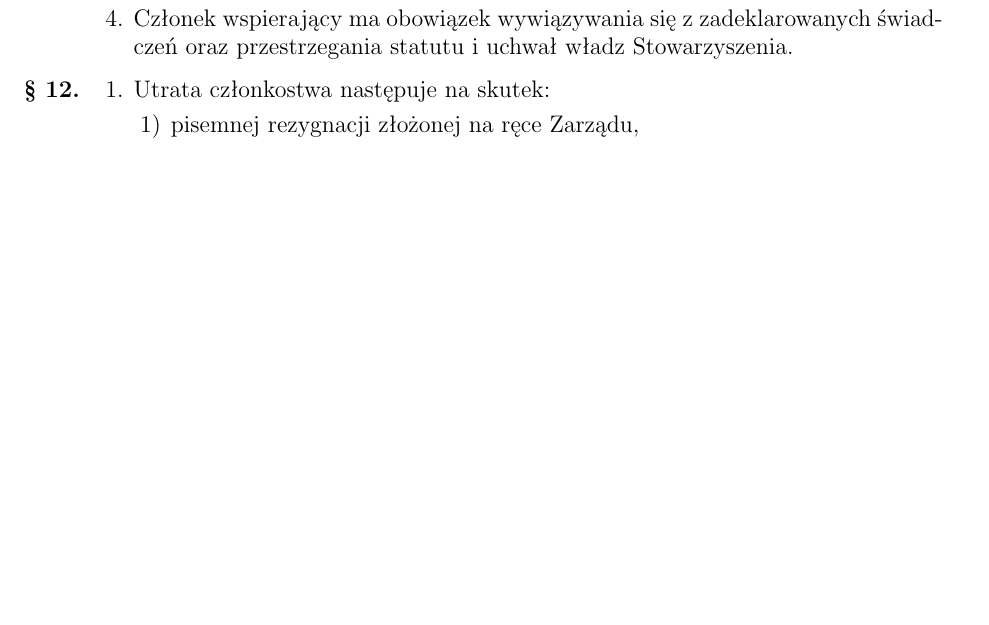
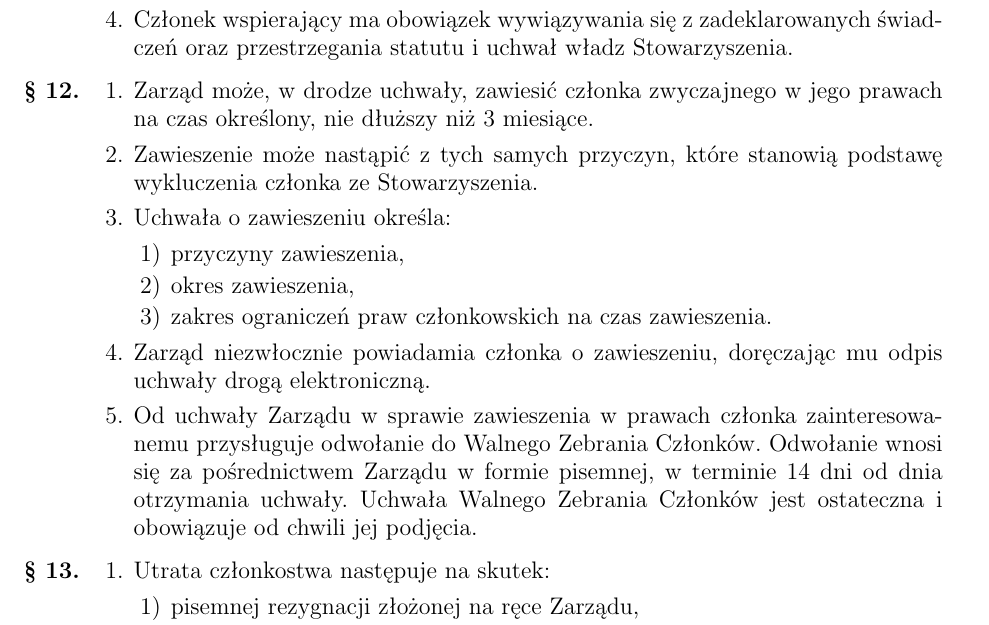
Before and after one commit to hakierspejs/statut, a LaTeX document (statut.tex): part of page 3 of 7, cut so that both start at the same text, the shorter picture padded with empty space. Compiled offline with pdfLaTeX.

Commit message:
Dodaj zapis o możliwości zawieszenia członka

```diff
--- a/statut.tex
+++ b/statut.tex
@@ -130,6 +130,21 @@
 		\item Członkowie wspierający nie posiadają biernego oraz czynnego prawa wyborczego, mogą jednak dobrowolnie brać udział z głosem doradczym w statutowych władzach Stowarzyszenia. Poza tym posiadają takie prawa, jak członkowie zwyczajni.
 		\item Członek wspierający ma obowiązek wywiązywania się z zadeklarowanych świadczeń oraz przestrzegania statutu i uchwał władz Stowarzyszenia.
 	\end{enumerate}
+
+       \item \begin{enumerate}
+               \item Zarząd może, w drodze uchwały, zawiesić członka zwyczajnego w jego prawach na czas określony, nie dłuższy niż 3 miesiące.
+               \item Zawieszenie może nastąpić z tych samych przyczyn, które stanowią podstawę wykluczenia członka ze Stowarzyszenia.
+               \item Uchwała o zawieszeniu określa:
+               \begin{enumerate}
+                       \item przyczyny zawieszenia,
+                       \item okres zawieszenia,
+                       \item zakres ograniczeń praw członkowskich na czas zawieszenia.
+               \end{enumerate}
+               \item Zarząd niezwłocznie powiadamia członka o zawieszeniu, doręczając mu odpis uchwały drogą elektroniczną.
+               \item Od uchwały Zarządu w sprawie zawieszenia w prawach członka zainteresowanemu przysługuje odwołanie do Walnego Zebrania Członków. Odwołanie wnosi się za pośrednictwem Zarządu w formie pisemnej, w terminie 14 dni od dnia otrzymania uchwały. Uchwała Walnego Zebrania Członków jest ostateczna i obowiązuje od chwili jej podjęcia.
+       \end{enumerate}
+
+
 
 		\item \begin{enumerate}
 			\item Utrata członkostwa następuje na skutek:
```
